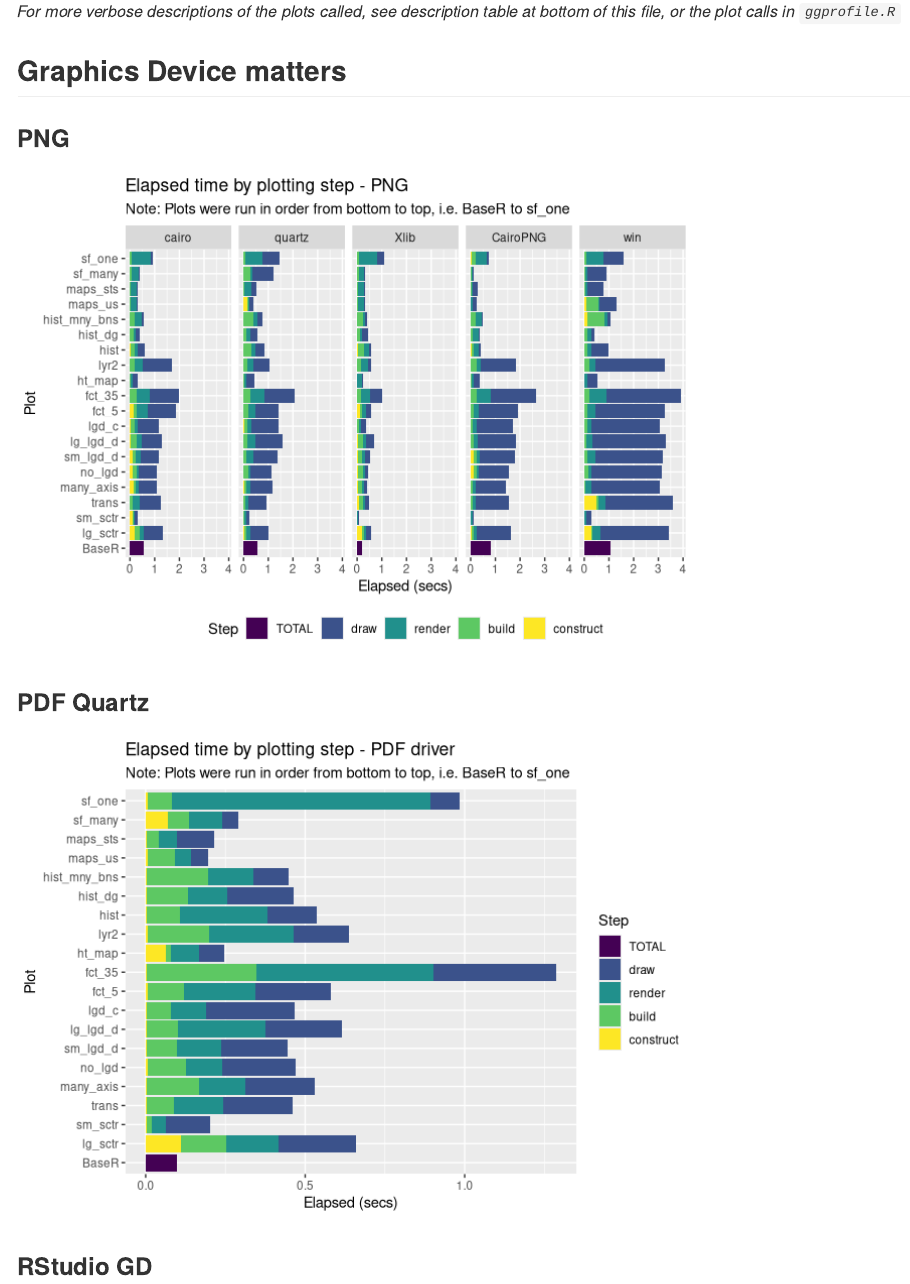
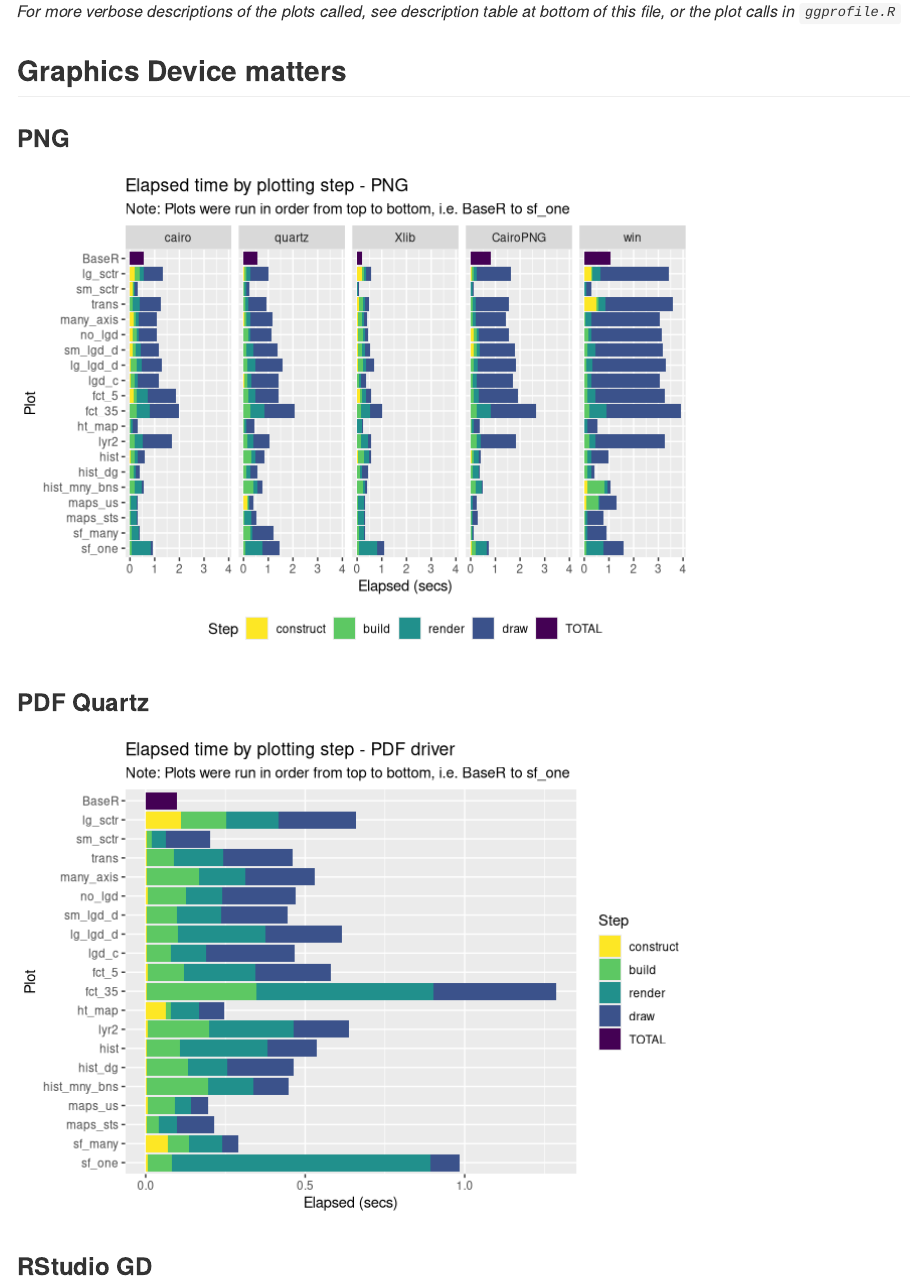
Before and after one commit to dpseidel/ggprofile, an R Markdown document (Highlights.Rmd): the page in a window 1100 px wide, from 420 px down. Rendered offline with R 4.5, knitr and Pandoc, with nearby package versions.

Commit message:
Update plots ordering to match description table

````diff
--- a/Highlights.Rmd
+++ b/Highlights.Rmd
@@ -38,16 +44,14 @@ or the plot calls in `ggprofile.R`*
 ```{r, echo = F}
 png_timing %>%
   filter(plot_type != "lyr3", plot_type == "BaseR" | step != "TOTAL") %>%
-  ggplot(., aes(
-    x = parse_factor(plot_type, levels = unique(plot_type)), y = elapsed,
-    fill = parse_factor(step, c("TOTAL", "draw", "render", "build", "construct"))
-  )) + coord_flip() +
-  facet_grid(. ~ parse_factor(device, levels = c("cairo", "quartz", "Xlib", "CairoPNG", "win"))) +
-  geom_bar(stat = "identity") + scale_fill_viridis_d("Step") +
+  ggplot(., aes(x = plot_type, y = elapsed, fill = step)) +
+  geom_bar(stat = "identity", position = position_stack(reverse = T)) +
+  facet_grid(. ~ device) + coord_flip() +
+  scale_fill_viridis_d("Step", direction = -1) +
   labs(
     title = "Elapsed time by plotting step - PNG",
     x = "Plot", y = "Elapsed (secs)",
-    subtitle = "Note: Plots were run in order from bottom to top, i.e. BaseR to sf_one"
+    subtitle = "Note: Plots were run in order from top to bottom, i.e. BaseR to sf_one"
   ) + theme(legend.position = "bottom")
 ```
 
@@ -56,14 +60,19 @@ png_timing %>%
 pdf_timing %>%
   filter(plot_type != "lyr3", plot_type == "BaseR" | step != "TOTAL") %>%
   ggplot(., aes(
-    x = parse_factor(plot_type, levels = unique(plot_type)), y = elapsed,
-    fill = parse_factor(step, c("TOTAL", "draw", "render", "build", "construct"))
-  )) + coord_flip() +
-  geom_bar(stat = "identity") + scale_fill_viridis_d("Step") +
+    x = parse_factor(plot_type, levels = rev(unique(plot_type))),
+    y = elapsed,
+    fill = parse_factor(step, c("construct", "build", "render", "draw", "TOTAL"),
+      ordered = TRUE
+    )
+  )) +
+  coord_flip() +
+  geom_bar(stat = "identity", position = position_stack(reverse = T)) +
+  scale_fill_viridis_d("Step", direction = -1) +
   labs(
     title = "Elapsed time by plotting step - PDF driver",
     x = "Plot", y = "Elapsed (secs)",
-    subtitle = "Note: Plots were run in order from bottom to top, i.e. BaseR to sf_one"
+    subtitle = "Note: Plots were run in order from top to bottom, i.e. BaseR to sf_one"
   )
 ```
 
````
Also changed, not shown: Highlights.Rmd (19 more changed lines), 3 other files.
